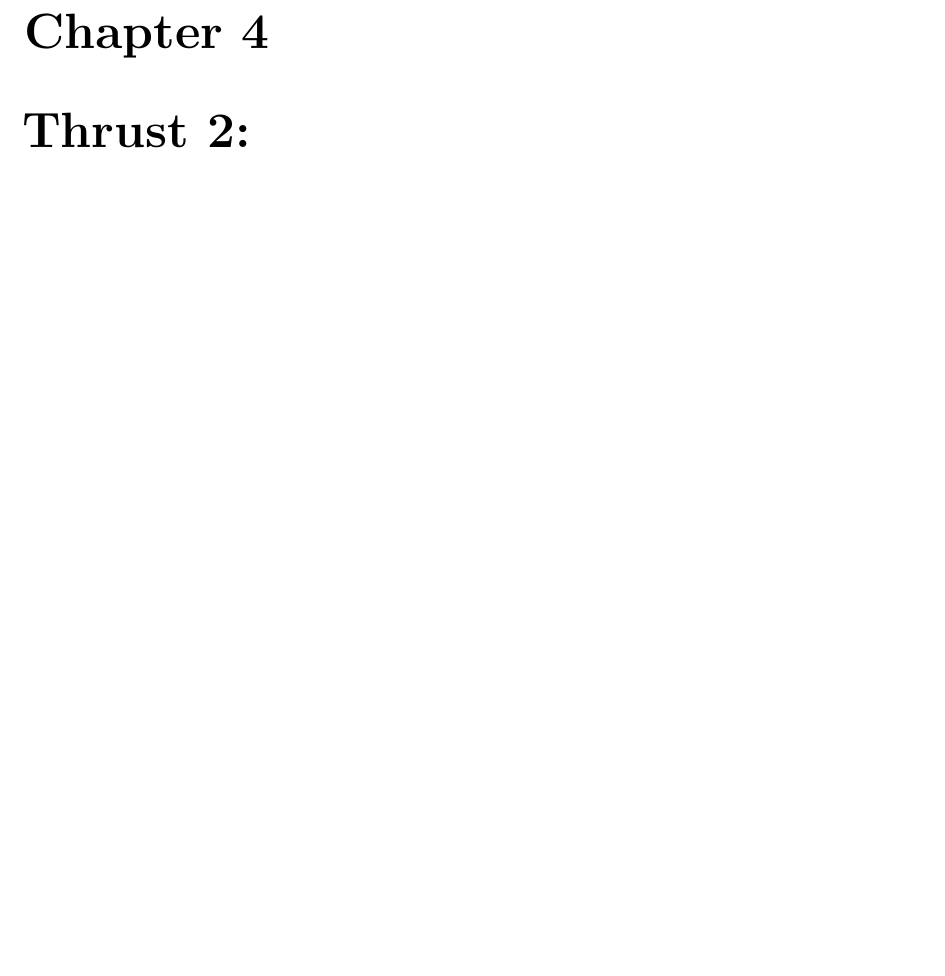
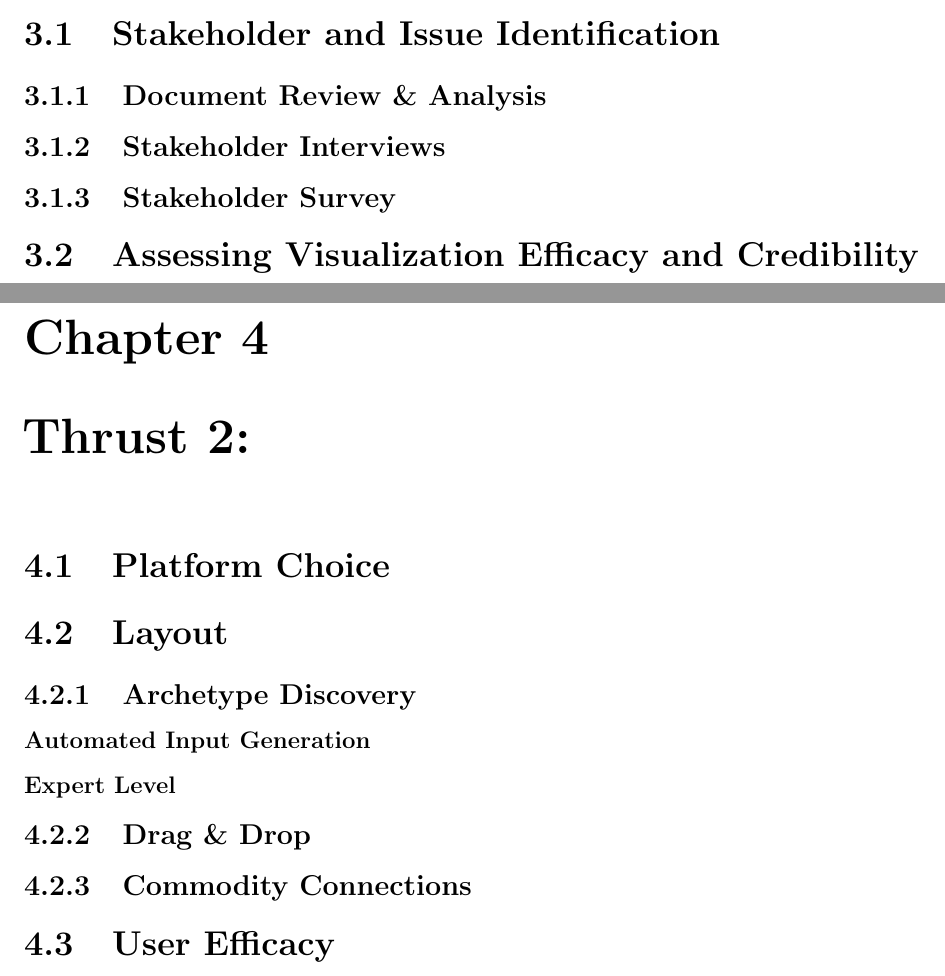
Before and after one commit to gonuke/cyclus_ux_report, a LaTeX thesis (report.tex, which reads thrust1.tex, thrust2.tex): part of page 7 of 11 before the commit and two parts of pages 6 and 7 of 11 after it, the two joined at a grey line, cut at the place of the change, the shorter picture padded with empty space. Compiled offline with pdfLaTeX.

Commit message:
Add sections as writing guide

```diff
--- a/thrust1.tex
+++ b/thrust1.tex
@@ -1 +1,11 @@
 \chapter{Thrust 1: Stakeholder assessment}\label{chap:thrust1}
+
+\section{Stakeholder and Issue Identification}
+
+\subsection{Document Review \& Analysis}
+
+\subsection{Stakeholder Interviews}
+
+\subsection{Stakeholder Survey}
+
+\section{Assessing Visualization Efficacy and Credibility} %% Sci Comm paper
--- a/thrust2.tex
+++ b/thrust2.tex
@@ -1 +1,17 @@
 \chapter{Thrust 2: }\label{chap:thrust2}
+
+\section{Platform Choice}
+
+\section{Layout}
+
+\subsection{Archetype Discovery}
+
+\subsubsection{Automated Input Generation}
+
+\subsubsection{Expert Level}
+
+\subsection{Drag \& Drop}
+
+\subsection{Commodity Connections}
+
+\section{User Efficacy}
```
Also changed, not shown: thrust0.tex (+4 -0 lines), thrust3.tex (+10 -0 lines), thrust4.tex (+12 -0 lines), thrust5.tex (+6 -0 lines).
